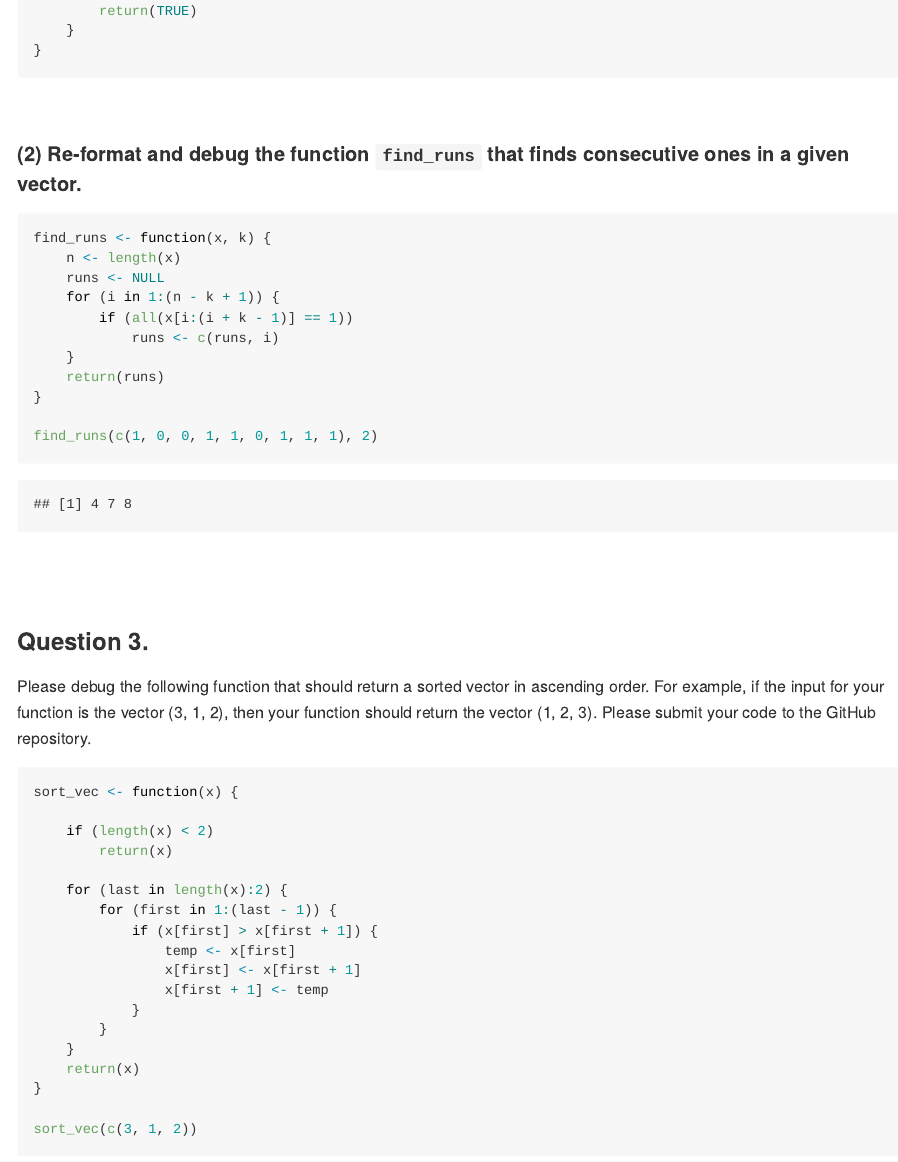
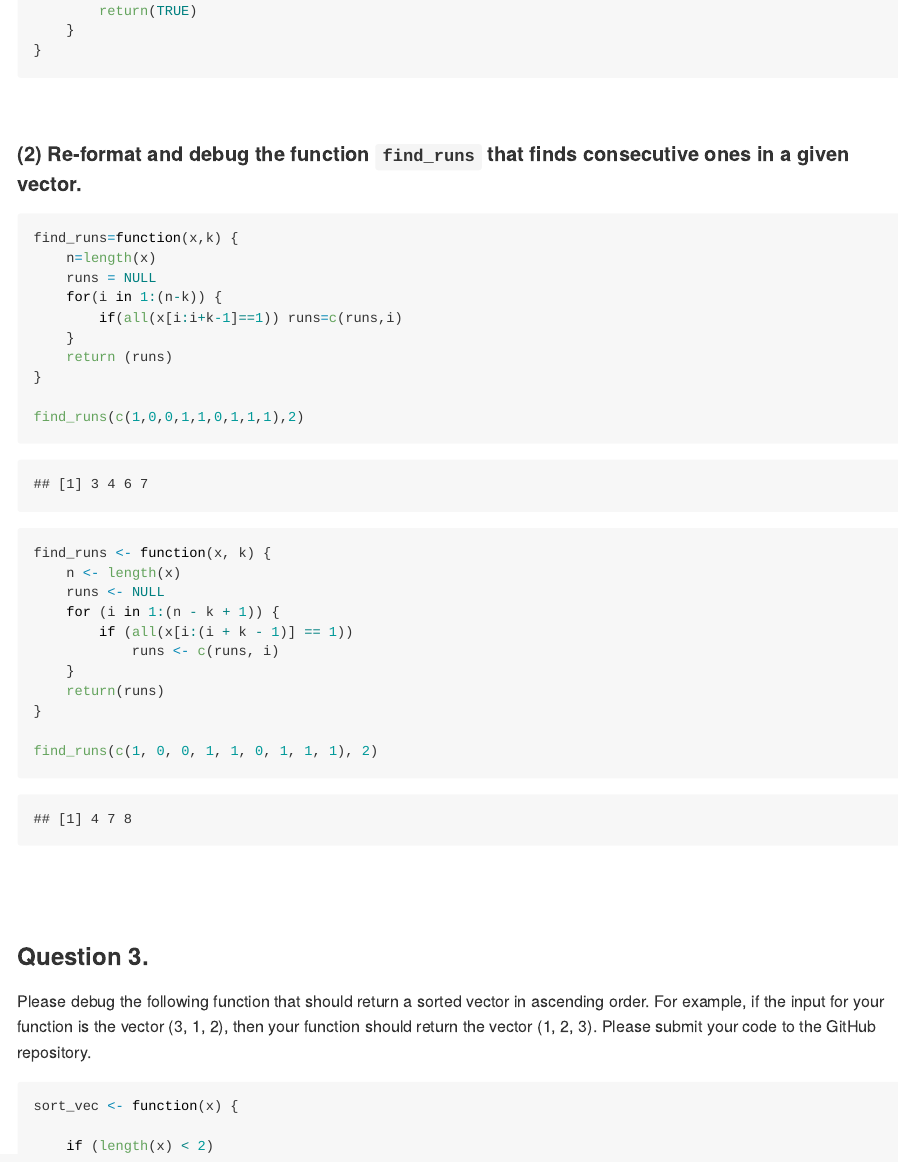
Before and after one commit to biostatiz/Lab7, an R Markdown document (Assignment8_Lab8.Rmd): the page in a window 1100 px wide, from 1280 px down. The pictures show the output file Assignment8_Lab8.md that the author committed with the source, drawn offline in the style of GitHub.

Commit message:
Initial commit

````diff
--- a/Assignment8_Lab8.Rmd
+++ b/Assignment8_Lab8.Rmd
@@ -65,6 +65,19 @@ prime <- function(n) {
 
 #### (2) Re-format and debug the function `find_runs` that finds consecutive ones in a given vector.
 ```{r}
+find_runs=function(x,k) {
+    n=length(x)
+    runs = NULL
+    for(i in 1:(n-k)) {
+        if(all(x[i:i+k-1]==1)) runs=c(runs,i)
+    }
+    return (runs)
+}
+
+find_runs(c(1,0,0,1,1,0,1,1,1),2)
+```
+
+```{r}
 find_runs <- function(x, k) {
     n <- length(x)
     runs <- NULL
````
Also changed, not shown: Assignment8_Lab8.md.
